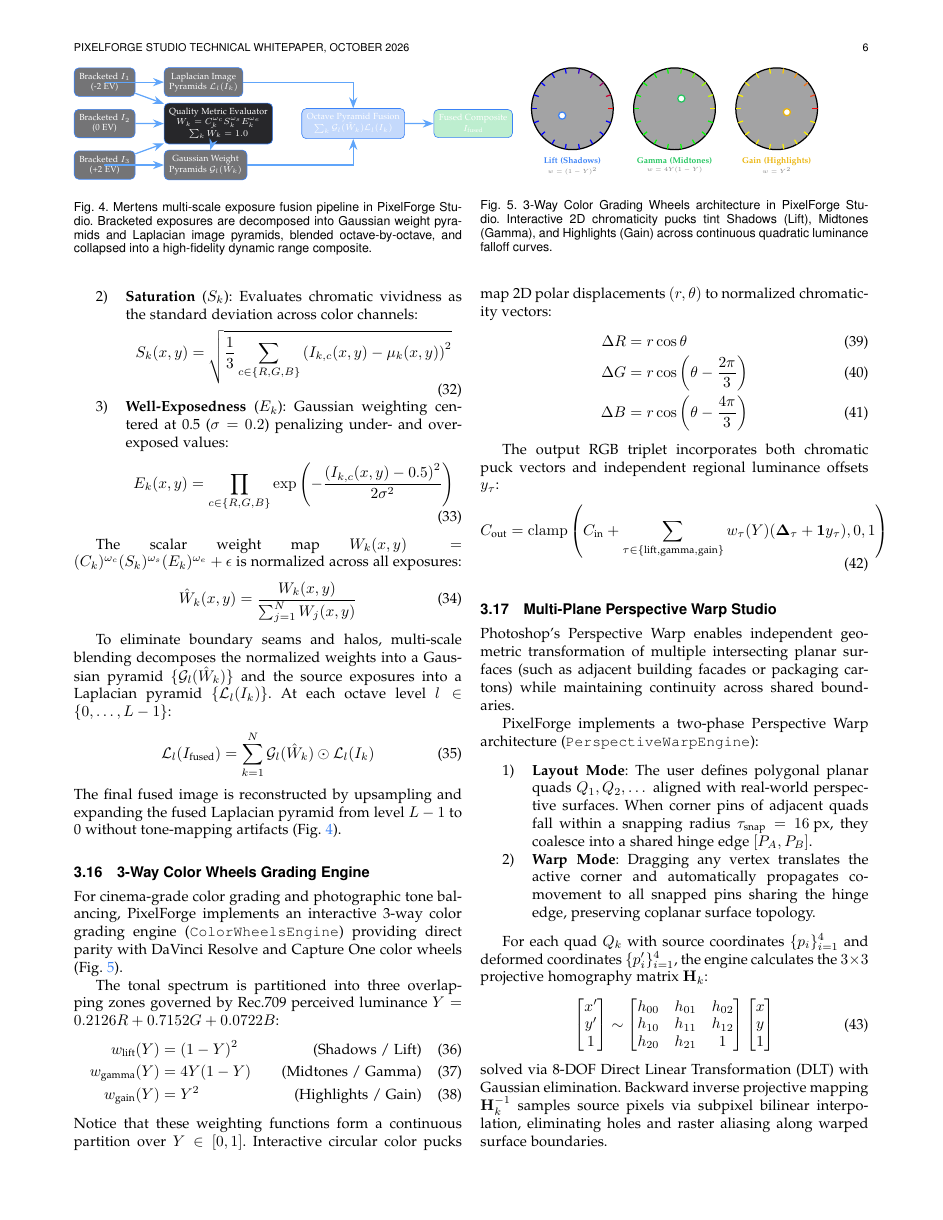
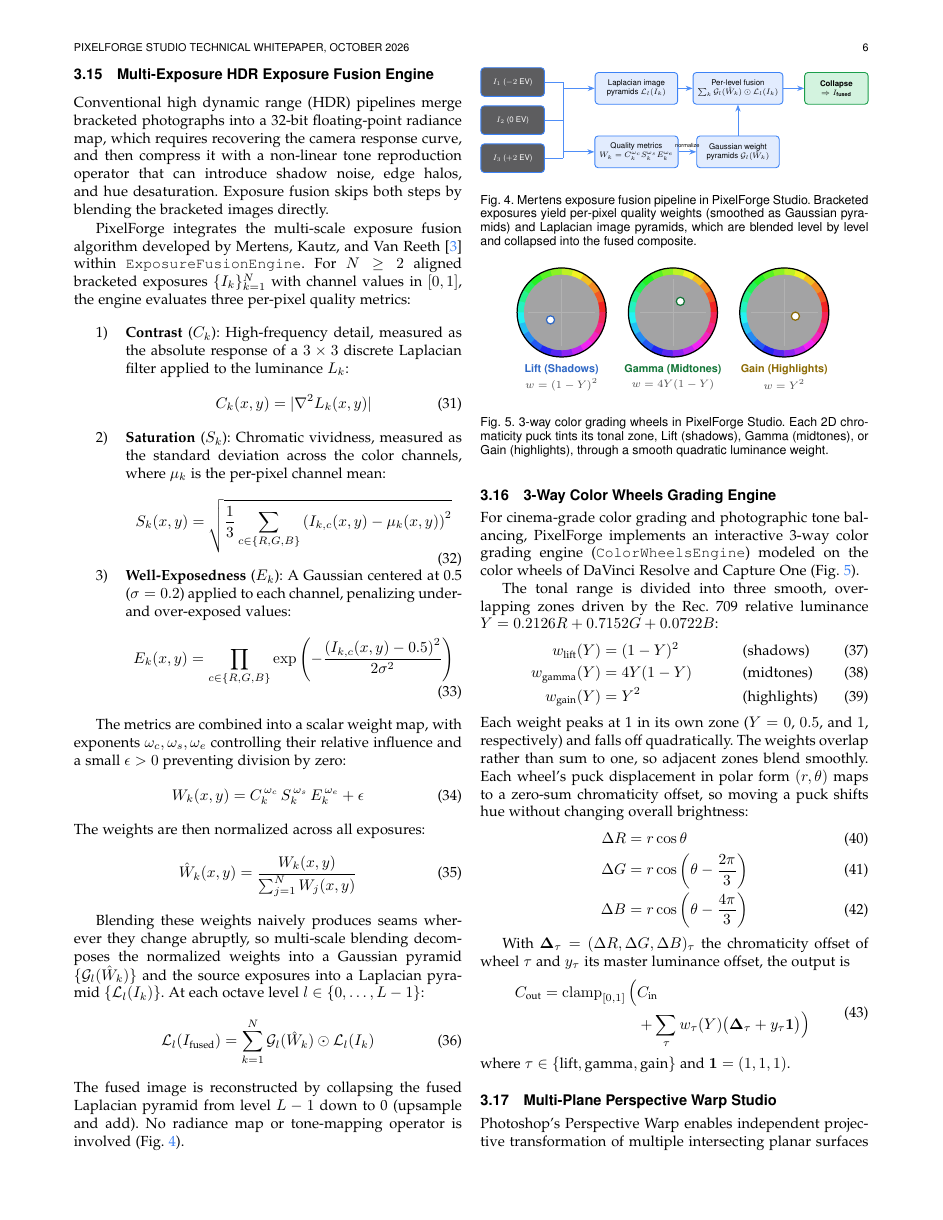
Before and after one commit to MineshPradhan/PixelForge, a LaTeX paper (PixelForge_Architecture_and_Parity_Whitepaper.tex): page 6 of 7. Compiled offline with pdfLaTeX.

Commit message:
.tex updated

```diff
--- a/PixelForge_Architecture_and_Parity_Whitepaper.tex
+++ b/PixelForge_Architecture_and_Parity_Whitepaper.tex
@@ -447,145 +447,166 @@ C_{\text{out}} ={}& (1 - d_r)\, P_{000} + (d_r - d_g)\, P_{100} \\
 The weights are non-negative and sum to 1, and the remaining five cases follow by permuting the channels. Because every tetrahedron contains the cell diagonal, neutral inputs are interpolated exactly along the gray axis, which suppresses the cross-channel banding seen with trilinear lookup.
 
 \subsection{Multi-Exposure HDR Exposure Fusion Engine}
-Standard high dynamic range (HDR) pipelines require assembling bracketed photographs into an uncalibrated 32-bit floating-point radiance map, followed by non-linear tone reproduction operators that frequently introduce shadow noise, edge halos, and hue desaturation.
+Conventional high dynamic range (HDR) pipelines merge bracketed photographs into a 32-bit floating-point radiance map, which requires recovering the camera response curve, and then compress it with a non-linear tone reproduction operator that can introduce shadow noise, edge halos, and hue desaturation. Exposure fusion skips both steps by blending the bracketed images directly.
 
-PixelForge integrates the multi-scale exposure fusion algorithm developed by Mertens, Kautz, and Van Reeth~\cite{mertens2007} within \texttt{ExposureFusionEngine}. For $N \ge 2$ bracketed exposure inputs $\{I_k\}_{k=1}^N$, the engine evaluates three normalized per-pixel quality metrics:
+PixelForge integrates the multi-scale exposure fusion algorithm developed by Mertens, Kautz, and Van Reeth~\cite{mertens2007} within \texttt{ExposureFusionEngine}. For $N \ge 2$ aligned bracketed exposures $\{I_k\}_{k=1}^N$ with channel values in $[0, 1]$, the engine evaluates three per-pixel quality metrics:
 \begin{enumerate}
-    \item \textbf{Contrast} ($C_k$): Evaluates high-frequency edge texture via a $3\times 3$ discrete Laplacian filter applied to luminance:
+    \item \textbf{Contrast} ($C_k$): High-frequency detail, measured as the absolute response of a $3\times 3$ discrete Laplacian filter applied to the luminance $L_k$:
     \begin{equation}
     C_k(x, y) = \lvert \nabla^2 L_k(x, y) \rvert
     \end{equation}
-    \item \textbf{Saturation} ($S_k$): Evaluates chromatic vividness as the standard deviation across color channels:
+    \item \textbf{Saturation} ($S_k$): Chromatic vividness, measured as the standard deviation across the color channels, where $\mu_k$ is the per-pixel channel mean:
     \begin{equation}
     S_k(x, y) = \sqrt{\frac{1}{3} \sum_{c \in \{R,G,B\}} \left(I_{k,c}(x, y) - \mu_k(x, y)\right)^2}
     \end{equation}
-    \item \textbf{Well-Exposedness} ($E_k$): Gaussian weighting centered at 0.5 ($\sigma = 0.2$) penalizing under- and over-exposed values:
+    \item \textbf{Well-Exposedness} ($E_k$): A Gaussian centered at 0.5 ($\sigma = 0.2$) applied to each channel, penalizing under- and over-exposed values:
     \begin{equation}
     E_k(x, y) = \prod_{c \in \{R,G,B\}} \exp\left(-\frac{\left(I_{k,c}(x, y) - 0.5\right)^2}{2\sigma^2}\right)
     \end{equation}
 \end{enumerate}
 
-The scalar weight map $W_k(x, y) = (C_k)^{\omega_c} (S_k)^{\omega_s} (E_k)^{\omega_e} + \epsilon$ is normalized across all exposures:
+The metrics are combined into a scalar weight map, with exponents $\omega_c, \omega_s, \omega_e$ controlling their relative influence and a small $\epsilon > 0$ preventing division by zero:
+\begin{equation}
+W_k(x, y) = C_k^{\,\omega_c}\, S_k^{\,\omega_s}\, E_k^{\,\omega_e} + \epsilon
+\end{equation}
+The weights are then normalized across all exposures:
 \begin{equation}
 \hat{W}_k(x, y) = \frac{W_k(x, y)}{\sum_{j=1}^N W_j(x, y)}
 \end{equation}
 
-To eliminate boundary seams and halos, multi-scale blending decomposes the normalized weights into a Gaussian pyramid $\{\mathcal{G}_l(\hat{W}_k)\}$ and the source exposures into a Laplacian pyramid $\{\mathcal{L}_l(I_k)\}$. At each octave level $l \in \{0, \dots, L-1\}$:
+Blending these weights naively produces seams wherever they change abruptly, so multi-scale blending decomposes the normalized weights into a Gaussian pyramid $\{\mathcal{G}_l(\hat{W}_k)\}$ and the source exposures into a Laplacian pyramid $\{\mathcal{L}_l(I_k)\}$. At each octave level $l \in \{0, \dots, L-1\}$:
 \begin{equation}
 \mathcal{L}_l(I_{\text{fused}}) = \sum_{k=1}^N \mathcal{G}_l(\hat{W}_k) \odot \mathcal{L}_l(I_k)
 \end{equation}
-The final fused image is reconstructed by upsampling and expanding the fused Laplacian pyramid from level $L-1$ to 0 without tone-mapping artifacts (Fig.~\ref{fig:exposure_fusion_pipeline}).
+The fused image is reconstructed by collapsing the fused Laplacian pyramid from level $L-1$ down to 0 (upsample and add). No radiance map or tone-mapping operator is involved (Fig.~\ref{fig:exposure_fusion_pipeline}).
 
 \begin{figure}[!t]
 \centering
-\begin{tikzpicture}[scale=0.82, transform shape,
-    box/.style={draw=brandblue, fill=branddark!60, text=white, rounded corners=3pt, font=\scriptsize, align=center, inner sep=4pt},
-    arr/.style={-{Stealth[length=2.5mm]}, thick, brandaccent}
+\resizebox{\columnwidth}{!}{%
+\begin{tikzpicture}[
+    box/.style={draw=brandblue, fill=branddark!70, text=white, thick, rounded corners=3pt, font=\scriptsize\sffamily, align=center, inner sep=4pt, minimum width=2.0cm, minimum height=0.9cm},
+    proc/.style={draw=brandblue, fill=brandblue!15, text=black, thick, rounded corners=3pt, font=\scriptsize\sffamily, align=center, inner sep=4pt, minimum width=2.6cm, minimum height=1.0cm},
+    outbox/.style={draw=passgreen!80!black, fill=passgreen!20, text=black, thick, rounded corners=3pt, font=\scriptsize\sffamily\bfseries, align=center, inner sep=4pt, minimum width=2.0cm, minimum height=1.0cm},
+    arr/.style={-{Stealth[length=2.2mm]}, thick, draw=brandblue!90},
+    line/.style={thick, draw=brandblue!90}
 ]
-\node[box] (under) {Bracketed $I_1$\\(-2 EV)};
-\node[box, below=0.35cm of under] (norm) {Bracketed $I_2$\\(0 EV)};
-\node[box, below=0.35cm of norm] (over) {Bracketed $I_3$\\(+2 EV)};
+% Inputs
+\node[box] (i1) at (0, 1.2)  {$I_1$ ($-2$ EV)};
+\node[box] (i2) at (0, 0)    {$I_2$ (0 EV)};
+\node[box] (i3) at (0, -1.2) {$I_3$ ($+2$ EV)};
 
-\node[box, right=0.8cm of norm, fill=darkgray] (metrics) {Quality Metric Evaluator\\$W_k = C_k^{\omega_c} S_k^{\omega_s} E_k^{\omega_e}$\\$\sum_k \hat{W}_k = 1.0$};
+% Collecting bus
+\coordinate (bt) at (1.6, 1.2);
+\coordinate (bb) at (1.6, -1.2);
+\draw[line] (i1.east) -- (bt);
+\draw[line] (i2.east) -- (1.6, 0);
+\draw[line] (i3.east) -- (bb);
+\draw[line] (bt) -- (bb);
 
-\node[box, right=0.8cm of under] (lap) {Laplacian Image\\Pyramids $\mathcal{L}_l(I_k)$};
-\node[box, right=0.8cm of over] (gauss) {Gaussian Weight\\Pyramids $\mathcal{G}_l(\hat{W}_k)$};
+% Processing
+\node[proc] (lap)     at (3.9,  1.0) {Laplacian image\\pyramids $\mathcal{L}_l(I_k)$};
+\node[proc] (metrics) at (3.9, -1.0) {Quality metrics\\$W_k = C_k^{\omega_c} S_k^{\omega_s} E_k^{\omega_e}$};
+\node[proc] (gauss)   at (7.1, -1.0) {Gaussian weight\\pyramids $\mathcal{G}_l(\hat{W}_k)$};
+\node[proc] (fuse)    at (7.1,  1.0) {Per-level fusion\\$\sum_k \mathcal{G}_l(\hat{W}_k) \odot \mathcal{L}_l(I_k)$};
+\node[outbox] (out)   at (10.2, 1.0) {Collapse\\$\Rightarrow I_{\text{fused}}$};
 
-\node[box, right=0.8cm of metrics, fill=brandblue!30, text=white] (fuse) {Octave Pyramid Fusion\\$\sum_k \mathcal{G}_l(\hat{W}_k) \mathcal{L}_l(I_k)$};
-
-\node[box, right=0.8cm of fuse, fill=passgreen!30, text=white] (out) {Fused Composite\\$I_{\text{fused}}$};
-
-\draw[arr] (under) -- (metrics);
-\draw[arr] (norm) -- (metrics);
-\draw[arr] (over) -- (metrics);
-
-\draw[arr] (under) |- (lap);
-\draw[arr] (over) |- (gauss);
-
-\draw[arr] (metrics) -- (gauss);
-\draw[arr] (lap) -| (fuse);
-\draw[arr] (gauss) -| (fuse);
+\draw[arr] (1.6, 1.0) -- (lap.west);
+\draw[arr] (1.6, -1.0) -- (metrics.west);
+\draw[arr] (metrics) -- node[above, font=\tiny\sffamily] {normalize} (gauss);
+\draw[arr] (gauss) -- (fuse);
+\draw[arr] (lap) -- (fuse);
 \draw[arr] (fuse) -- (out);
-\end{tikzpicture}
-\caption{Mertens multi-scale exposure fusion pipeline in PixelForge Studio. Bracketed exposures are decomposed into Gaussian weight pyramids and Laplacian image pyramids, blended octave-by-octave, and collapsed into a high-fidelity dynamic range composite.}
+\end{tikzpicture}}
+\caption{Mertens exposure fusion pipeline in PixelForge Studio. Bracketed exposures yield per-pixel quality weights (smoothed as Gaussian pyramids) and Laplacian image pyramids, which are blended level by level and collapsed into the fused composite.}
 \label{fig:exposure_fusion_pipeline}
 \end{figure}
 
 \subsection{3-Way Color Wheels Grading Engine}
-For cinema-grade color grading and photographic tone balancing, PixelForge implements an interactive 3-way color grading engine (\texttt{ColorWheelsEngine}) providing direct parity with DaVinci Resolve and Capture One color wheels (Fig.~\ref{fig:color_wheels_diagram}).
+For cinema-grade color grading and photographic tone balancing, PixelForge implements an interactive 3-way color grading engine (\texttt{ColorWheelsEngine}) modeled on the color wheels of DaVinci Resolve and Capture One (Fig.~\ref{fig:color_wheels_diagram}).
 
-The tonal spectrum is partitioned into three overlapping zones governed by Rec.709 perceived luminance $Y = 0.2126R + 0.7152G + 0.0722B$:
+The tonal range is divided into three smooth, overlapping zones driven by the Rec.~709 relative luminance $Y = 0.2126R + 0.7152G + 0.0722B$:
 \begin{align}
-w_{\text{lift}}(Y) &= (1 - Y)^2 \quad &\text{(Shadows / Lift)} \\
-w_{\text{gamma}}(Y) &= 4Y(1 - Y) \quad &\text{(Midtones / Gamma)} \\
-w_{\text{gain}}(Y) &= Y^2 \quad &\text{(Highlights / Gain)}
+w_{\text{lift}}(Y)  &= (1 - Y)^2 && \text{(shadows)} \\
+w_{\text{gamma}}(Y) &= 4Y(1 - Y) && \text{(midtones)} \\
+w_{\text{gain}}(Y)  &= Y^2       && \text{(highlights)}
 \end{align}
-Notice that these weighting functions form a continuous partition over $Y \in [0, 1]$. Interactive circular color pucks map 2D polar displacements $(r, \theta)$ to normalized chromaticity vectors:
+Each weight peaks at 1 in its own zone ($Y = 0$, $0.5$, and $1$, respectively) and falls off quadratically. The weights overlap rather than sum to one, so adjacent zones blend smoothly. Each wheel's puck displacement in polar form $(r, \theta)$ maps to a zero-sum chromaticity offset, so moving a puck shifts hue without changing overall brightness:
 \begin{align}
 \Delta R &= r \cos \theta \\
 \Delta G &= r \cos\left(\theta - \frac{2\pi}{3}\right) \\
 \Delta B &= r \cos\left(\theta - \frac{4\pi}{3}\right)
 \end{align}
 
-The output RGB triplet incorporates both chromatic puck vectors and independent regional luminance offsets $y_\tau$:
+With $\boldsymbol{\Delta}_\tau = (\Delta R, \Delta G, \Delta B)_\tau$ the chromaticity offset of wheel $\tau$ and $y_\tau$ its master luminance offset, the output is
 \begin{equation}
-C_{\text{out}} = \operatorname{clamp}\left(C_{\text{in}} + \sum_{\tau \in \{\text{lift}, \text{gamma}, \text{gain}\}} w_\tau(Y) (\mathbf{\Delta}_\tau + \mathbf{1} y_\tau), 0, 1\right)
+\begin{aligned}
+C_{\text{out}} = \operatorname{clamp}_{[0,1]}\Big( & C_{\text{in}} \\
+&+ \sum_{\tau} w_\tau(Y) \big(\boldsymbol{\Delta}_\tau + y_\tau \mathbf{1}\big) \Big)
+\end{aligned}
 \end{equation}
+where $\tau \in \{\text{lift}, \text{gamma}, \text{gain}\}$ and $\mathbf{1} = (1, 1, 1)$.
 
 \begin{figure}[!t]
 \centering
-\begin{tikzpicture}[scale=0.78, transform shape]
-% Lift Wheel
+\begin{tikzpicture}[scale=0.85]
 \begin{scope}[shift={(0,0)}]
-  \draw[thick, fill=branddark!40] (0,0) circle (1.2cm);
-  \foreach \a in {0,20,...,340} {
-    \draw[thick, color=blue!\a!red] (\a:1.05cm) -- (\a:1.2cm);
+  \fill[branddark!40] (0,0) circle (1.2);
+  \foreach \a in {0,15,...,345} {
+    \pgfmathsetmacro{\h}{\a/360}
+    \definecolor{huec}{hsb}{\h,0.85,0.95}
+    \fill[huec] (\a:1.02) arc[start angle=\a, end angle=\a+15.5, radius=1.02] -- (\a+15.5:1.2) arc[start angle=\a+15.5, end angle=\a, radius=1.2] -- cycle;
   }
-  \draw[fill=white, draw=brandblue, thick] (-0.3, -0.2) circle (3pt);
-  \node[font=\scriptsize\bfseries, color=brandblue, below=1.3cm] at (0,0) {Lift (Shadows)};
-  \node[font=\tiny, color=gray, below=1.6cm] at (0,0) {$w = (1 - Y)^2$};
+  \draw[thick] (0,0) circle (1.2);
+  \draw[gray!60] (-0.9,0) -- (0.9,0) (0,-0.9) -- (0,0.9);
+  \draw[fill=white, draw=brandblue!80!black, thick] (-0.3, -0.2) circle (0.11);
+  \node[font=\scriptsize\bfseries\sffamily, text=brandblue!80!black] at (0,-1.55) {Lift (Shadows)};
+  \node[font=\scriptsize, text=black!70] at (0,-1.95) {$w = (1 - Y)^2$};
 \end{scope}
-
-% Gamma Wheel
 \begin{scope}[shift={(3.0,0)}]
-  \draw[thick, fill=branddark!40] (0,0) circle (1.2cm);
-  \foreach \a in {0,20,...,340} {
-    \draw[thick, color=green!\a!yellow] (\a:1.05cm) -- (\a:1.2cm);
+  \fill[branddark!40] (0,0) circle (1.2);
+  \foreach \a in {0,15,...,345} {
+    \pgfmathsetmacro{\h}{\a/360}
+    \definecolor{huec}{hsb}{\h,0.85,0.95}
+    \fill[huec] (\a:1.02) arc[start angle=\a, end angle=\a+15.5, radius=1.02] -- (\a+15.5:1.2) arc[start angle=\a+15.5, end angle=\a, radius=1.2] -- cycle;
   }
-  \draw[fill=white, draw=passgreen, thick] (0.2, 0.3) circle (3pt);
-  \node[font=\scriptsize\bfseries, color=passgreen, below=1.3cm] at (0,0) {Gamma (Midtones)};
-  \node[font=\tiny, color=gray, below=1.6cm] at (0,0) {$w = 4Y(1 - Y)$};
+  \draw[thick] (0,0) circle (1.2);
+  \draw[gray!60] (-0.9,0) -- (0.9,0) (0,-0.9) -- (0,0.9);
+  \draw[fill=white, draw=passgreen!60!black, thick] (0.2, 0.3) circle (0.11);
+  \node[font=\scriptsize\bfseries\sffamily, text=passgreen!60!black] at (0,-1.55) {Gamma (Midtones)};
+  \node[font=\scriptsize, text=black!70] at (0,-1.95) {$w = 4Y(1 - Y)$};
 \end{scope}
-
-% Gain Wheel
 \begin{scope}[shift={(6.0,0)}]
-  \draw[thick, fill=branddark!40] (0,0) circle (1.2cm);
-  \foreach \a in {0,20,...,340} {
-    \draw[thick, color=yellow!\a!red] (\a:1.05cm) -- (\a:1.2cm);
+  \fill[branddark!40] (0,0) circle (1.2);
+  \foreach \a in {0,15,...,345} {
+    \pgfmathsetmacro{\h}{\a/360}
+    \definecolor{huec}{hsb}{\h,0.85,0.95}
+    \fill[huec] (\a:1.02) arc[start angle=\a, end angle=\a+15.5, radius=1.02] -- (\a+15.5:1.2) arc[start angle=\a+15.5, end angle=\a, radius=1.2] -- cycle;
   }
-  \draw[fill=white, draw=warnyellow, thick] (0.3, -0.1) circle (3pt);
-  \node[font=\scriptsize\bfseries, color=warnyellow, below=1.3cm] at (0,0) {Gain (Highlights)};
-  \node[font=\tiny, color=gray, below=1.6cm] at (0,0) {$w = Y^2$};
+  \draw[thick] (0,0) circle (1.2);
+  \draw[gray!60] (-0.9,0) -- (0.9,0) (0,-0.9) -- (0,0.9);
+  \draw[fill=white, draw=warnyellow!60!black, thick] (0.3, -0.1) circle (0.11);
+  \node[font=\scriptsize\bfseries\sffamily, text=warnyellow!60!black] at (0,-1.55) {Gain (Highlights)};
+  \node[font=\scriptsize, text=black!70] at (0,-1.95) {$w = Y^2$};
 \end{scope}
 \end{tikzpicture}
-\caption{3-Way Color Grading Wheels architecture in PixelForge Studio. Interactive 2D chromaticity pucks tint Shadows (Lift), Midtones (Gamma), and Highlights (Gain) across continuous quadratic luminance falloff curves.}
+\caption{3-way color grading wheels in PixelForge Studio. Each 2D chromaticity puck tints its tonal zone, Lift (shadows), Gamma (midtones), or Gain (highlights), through a smooth quadratic luminance weight.}
 \label{fig:color_wheels_diagram}
 \end{figure}
 
 \subsection{Multi-Plane Perspective Warp Studio}
-Photoshop's Perspective Warp enables independent geometric transformation of multiple intersecting planar surfaces (such as adjacent building facades or packaging cartons) while maintaining continuity across shared boundaries.
+Photoshop's Perspective Warp enables independent projective transformation of multiple intersecting planar surfaces (such as adjacent building facades or packaging cartons) while maintaining continuity across shared boundaries.
 
 PixelForge implements a two-phase Perspective Warp architecture (\texttt{PerspectiveWarpEngine}):
 \begin{enumerate}
-    \item \textbf{Layout Mode}: The user defines polygonal planar quads $Q_1, Q_2, \dots$ aligned with real-world perspective surfaces. When corner pins of adjacent quads fall within a snapping radius $\tau_{\text{snap}} = 16\text{ px}$, they coalesce into a shared hinge edge $[P_A, P_B]$.
-    \item \textbf{Warp Mode}: Dragging any vertex translates the active corner and automatically propagates co-movement to all snapped pins sharing the hinge edge, preserving coplanar surface topology.
+    \item \textbf{Layout Mode}: The user defines polygonal planar quads $Q_1, Q_2, \dots$ aligned with real-world perspective surfaces. When corner pins of adjacent quads fall within a snapping radius $\tau_{\text{snap}} = 16$~px, they merge into a shared hinge edge $[P_A, P_B]$.
+    \item \textbf{Warp Mode}: Dragging a vertex moves every pin snapped to it, so quads that share a hinge edge stay connected and the warped surfaces remain continuous across their seams.
 \end{enumerate}
 
-For each quad $Q_k$ with source coordinates $\{p_i\}_{i=1}^4$ and deformed coordinates $\{p'_i\}_{i=1}^4$, the engine calculates the $3\times 3$ projective homography matrix $\mathbf{H}_k$:
+For each quad $Q_k$ with source coordinates $\{p_i\}_{i=1}^4$ and deformed coordinates $\{p'_i\}_{i=1}^4$, the engine computes the $3\times 3$ projective homography $\mathbf{H}_k$, normalized so that $h_{22} = 1$:
 \begin{equation}
 \begin{bmatrix} x' \\ y' \\ 1 \end{bmatrix} \sim \begin{bmatrix} h_{00} & h_{01} & h_{02} \\ h_{10} & h_{11} & h_{12} \\ h_{20} & h_{21} & 1 \end{bmatrix} \begin{bmatrix} x \\ y \\ 1 \end{bmatrix}
 \end{equation}
-solved via 8-DOF Direct Linear Transformation (DLT) with Gaussian elimination. Backward inverse projective mapping $\mathbf{H}_k^{-1}$ samples source pixels via subpixel bilinear interpolation, eliminating holes and raster aliasing along warped surface boundaries.
+where $\sim$ denotes equality up to scale. The eight unknowns are determined exactly by the four point correspondences, which give an $8 \times 8$ linear system (Direct Linear Transformation, DLT) solved by Gaussian elimination with partial pivoting. Rendering uses backward mapping: each destination pixel is projected through $\mathbf{H}_k^{-1}$ and the source is sampled with bilinear interpolation, which guarantees a hole-free result and reduces aliasing along warped boundaries.
 
 % ══════════════════════════════════════════════════════════════════
 % EMPIRICAL VERIFICATION & BLACK BOX AUDIT
```
Also changed, not shown: PixelForge_Architecture_and_Parity_Whitepaper.tex (14 more changed lines).
